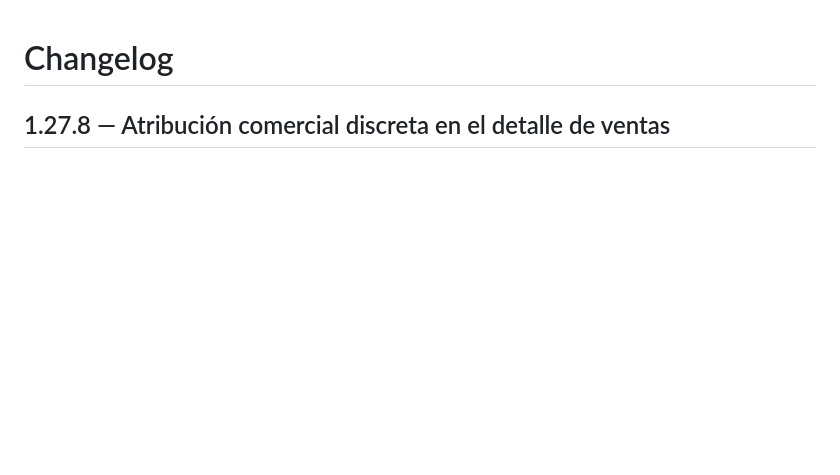
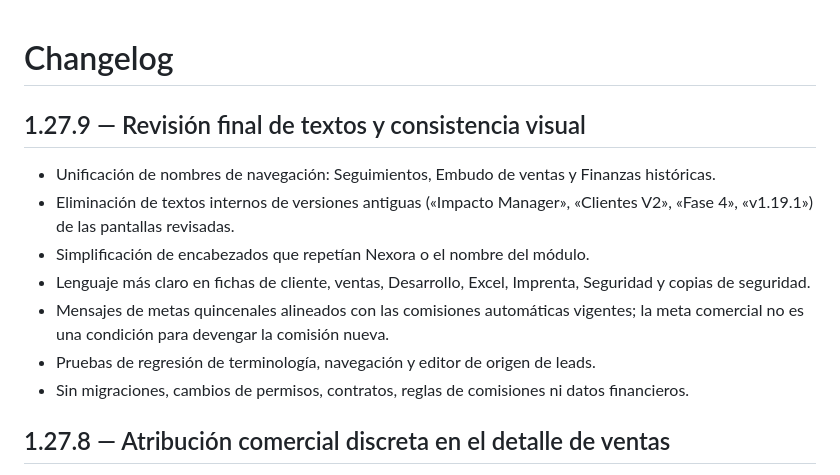
Before and after one commit to impactomedia/ImpactoAPP, a Markdown page: CHANGELOG.md, the part around the change. Drawn GitHub-style; blank space fills up the shorter version.

Commit message:
chore: documentar auditoría visual y versión 1.27.9

```diff
--- a/CHANGELOG.md
+++ b/CHANGELOG.md
@@ -1,4 +1,14 @@
 # Changelog
+
+## 1.27.9 — Revisión final de textos y consistencia visual
+
+- Unificación de nombres de navegación: Seguimientos, Embudo de ventas y Finanzas históricas.
+- Eliminación de textos internos de versiones antiguas («Impacto Manager», «Clientes V2», «Fase 4», «v1.19.1») de las pantallas revisadas.
+- Simplificación de encabezados que repetían Nexora o el nombre del módulo.
+- Lenguaje más claro en fichas de cliente, ventas, Desarrollo, Excel, Imprenta, Seguridad y copias de seguridad.
+- Mensajes de metas quincenales alineados con las comisiones automáticas vigentes; la meta comercial no es una condición para devengar la comisión nueva.
+- Pruebas de regresión de terminología, navegación y editor de origen de leads.
+- Sin migraciones, cambios de permisos, contratos, reglas de comisiones ni datos financieros.
 
 ## 1.27.8 — Atribución comercial discreta en el detalle de ventas
 
```
